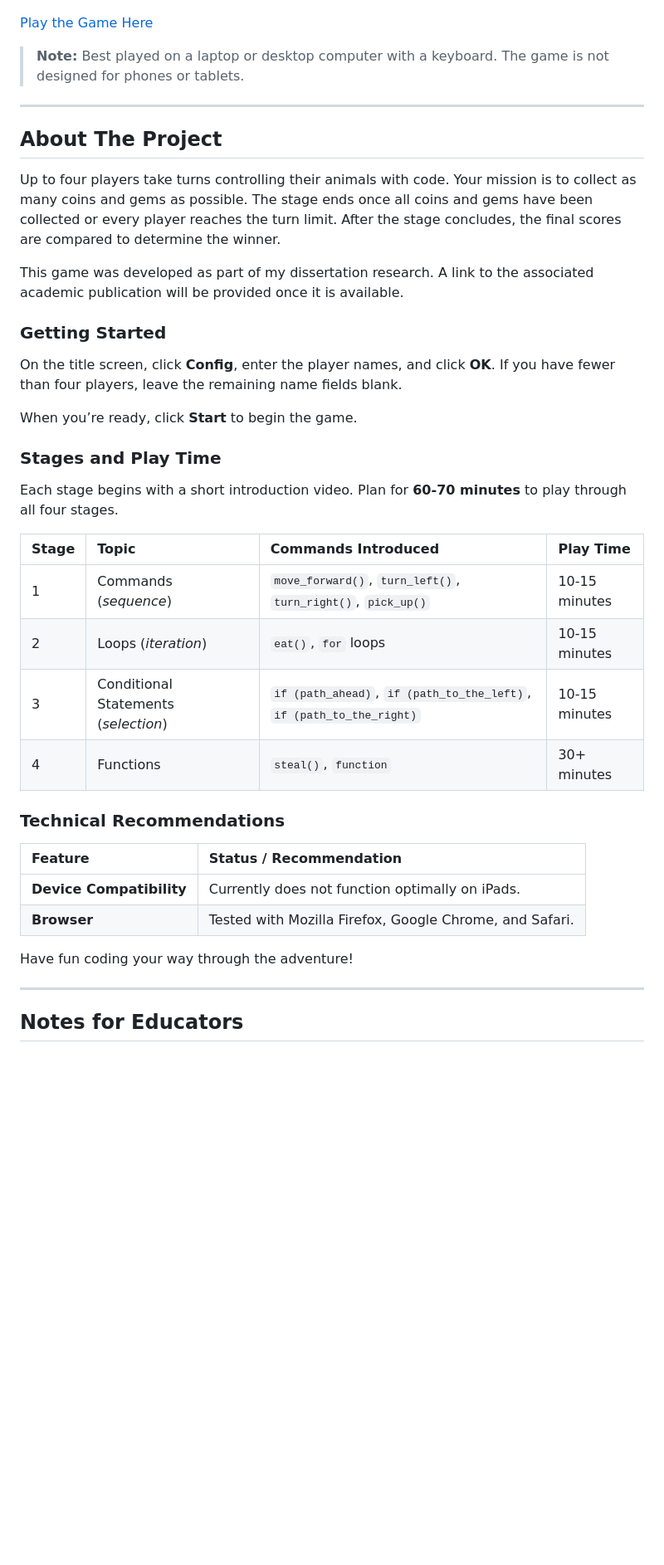
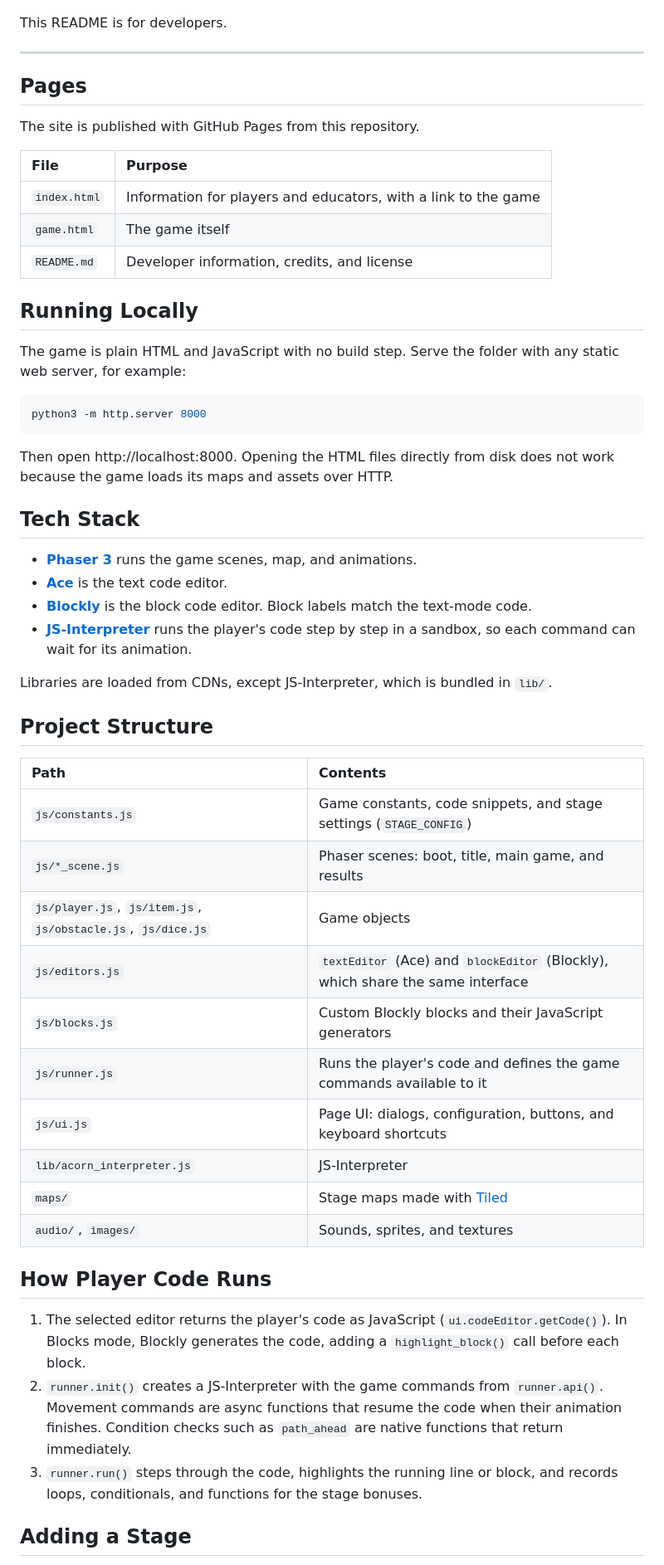
Before and after one commit to withhawaii/animalcoding, a Markdown page: README.md, the part around the change printed below. Shown: that part at 83% size. Rendered like a GitHub page; blank space fills up the shorter version.

````diff
--- a/README.md
+++ b/README.md
@@ -4,47 +6,59 @@ This is a turn-based multiplayer game designed to introduce basic text-based pro
 
 ![Animal Coding gameplay: four animals on a farm stage with the code editor on the right](images/screenshot.png)
 
-[Play the Game Here](https://withhawaii.github.io/animalcoding/)
-
-> **Note:** Best played on a laptop or desktop computer with a keyboard. The game is not designed for phones or tablets.
+This README is for developers.
 
 ***
 
-## About The Project
+## Pages
 
-Up to four players take turns controlling their animals with code. Your mission is to collect as many coins and gems as possible.
-The stage ends once all coins and gems have been collected or every player reaches the turn limit.
-After the stage concludes, the final scores are compared to determine the winner.
+The site is published with GitHub Pages from this repository.
 
-This game was developed as part of my dissertation research. A link to the associated academic publication will be provided once it is available.
+| File | Purpose |
+| :--- | :--- |
+| `index.html` | Information for players and educators, with a link to the game |
+| `game.html` | The game itself |
+| `README.md` | Developer information, credits, and license |
 
-### Getting Started
+## Running Locally
 
-On the title screen, click **Config**, enter the player names, and click **OK**. If you have fewer than four players, leave the remaining name fields blank.
+The game is plain HTML and JavaScript with no build step. Serve the folder with any static web server, for example:
 
-When you’re ready, click **Start** to begin the game.
+```bash
+python3 -m http.server 8000
+```
 
-### Stages and Play Time
+Then open http://localhost:8000. Opening the HTML files directly from disk does not work because the game loads its maps and assets over HTTP.
 
-Each stage begins with a short introduction video. Plan for **60-70 minutes** to play through all four stages.
+## Tech Stack
 
-| Stage | Topic | Commands Introduced | Play Time |
-| :--- | :--- | :--- | :--- |
-| 1 | Commands (*sequence*) | `move_forward()`, `turn_left()`, `turn_right()`, `pick_up()` | 10-15 minutes |
-| 2 | Loops (*iteration*) | `eat()`, `for` loops | 10-15 minutes |
-| 3 | Conditional Statements (*selection*) | `if (path_ahead)`, `if (path_to_the_left)`, `if (path_to_the_right)` | 10-15 minutes |
-| 4 | Functions | `steal()`, `function` | 30+ minutes |
+- **[Phaser 3](https://phaser.io)** runs the game scenes, map, and animations.
+- **[Ace](https://ace.c9.io)** is the text code editor.
+- **[Blockly](https://developers.google.com/blockly)** is the block code editor. Block labels match the text-mode code.
+- **[JS-Interpreter](https://github.com/NeilFraser/JS-Interpreter)** runs the player's code step by step in a sandbox, so each command can wait for its animation.
 
-### Technical Recommendations
+Libraries are loaded from CDNs, except JS-Interpreter, which is bundled in `lib/`.
 
-| Feature | Status / Recommendation |
+## Project Structure
+
+| Path | Contents |
 | :--- | :--- |
-| **Device Compatibility** | Currently does not function optimally on iPads. |
-| **Browser** | Tested with Mozilla Firefox, Google Chrome, and Safari. |
+| `js/constants.js` | Game constants, code snippets, and stage settings (`STAGE_CONFIG`) |
+| `js/*_scene.js` | Phaser scenes: boot, title, main game, and results |
+| `js/player.js`, `js/item.js`, `js/obstacle.js`, `js/dice.js` | Game objects |
+| `js/editors.js` | `textEditor` (Ace) and `blockEditor` (Blockly), which share the same interface |
+| `js/blocks.js` | Custom Blockly blocks and their JavaScript generators |
+| `js/runner.js` | Runs the player's code and defines the game commands available to it |
+| `js/ui.js` | Page UI: dialogs, configuration, buttons, and keyboard shortcuts |
+| `lib/acorn_interpreter.js` | JS-Interpreter |
+| `maps/` | Stage maps made with [Tiled](https://www.mapeditor.org) |
+| `audio/`, `images/` | Sounds, sprites, and textures |
 
-Have fun coding your way through the adventure!
+## How Player Code Runs
 
-***
+1. The selected editor returns the player's code as JavaScript (`ui.codeEditor.getCode()`). In Blocks mode, Blockly generates the code, adding a `highlight_block()` call before each block.
+2. `runner.init()` creates a JS-Interpreter with the game commands from `runner.api()`. Movement commands are async functions that resume the code when their animation finishes. Condition checks such as `path_ahead` are native functions that return immediately.
+3. `runner.run()` steps through the code, highlights the running line or block, and records loops, conditionals, and functions for the stage bonuses.
 
-## Notes for Educators
+## Adding a Stage
 
````
Also changed, not shown: other parts of README.md (+7 -15 lines), images/title_logo.png (added), 1 other file.
